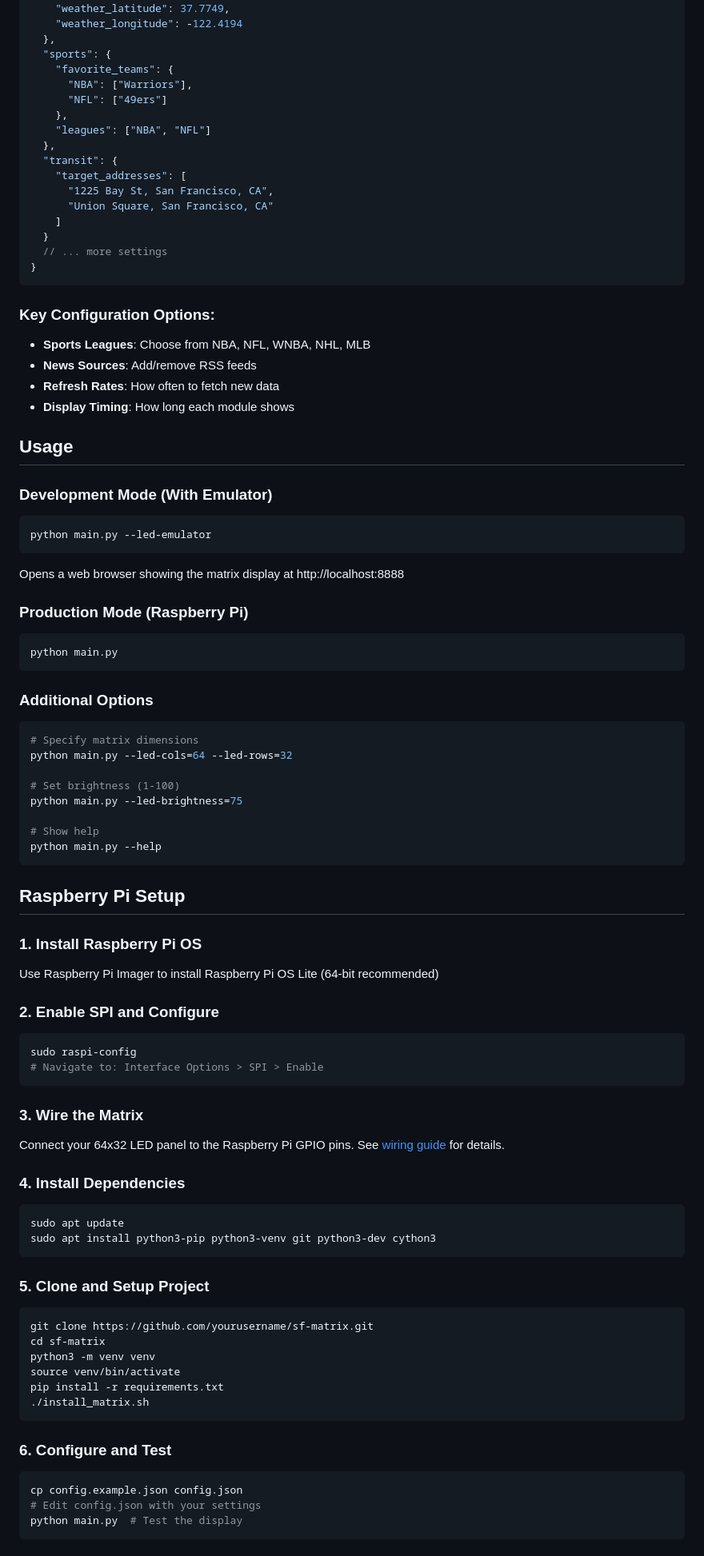
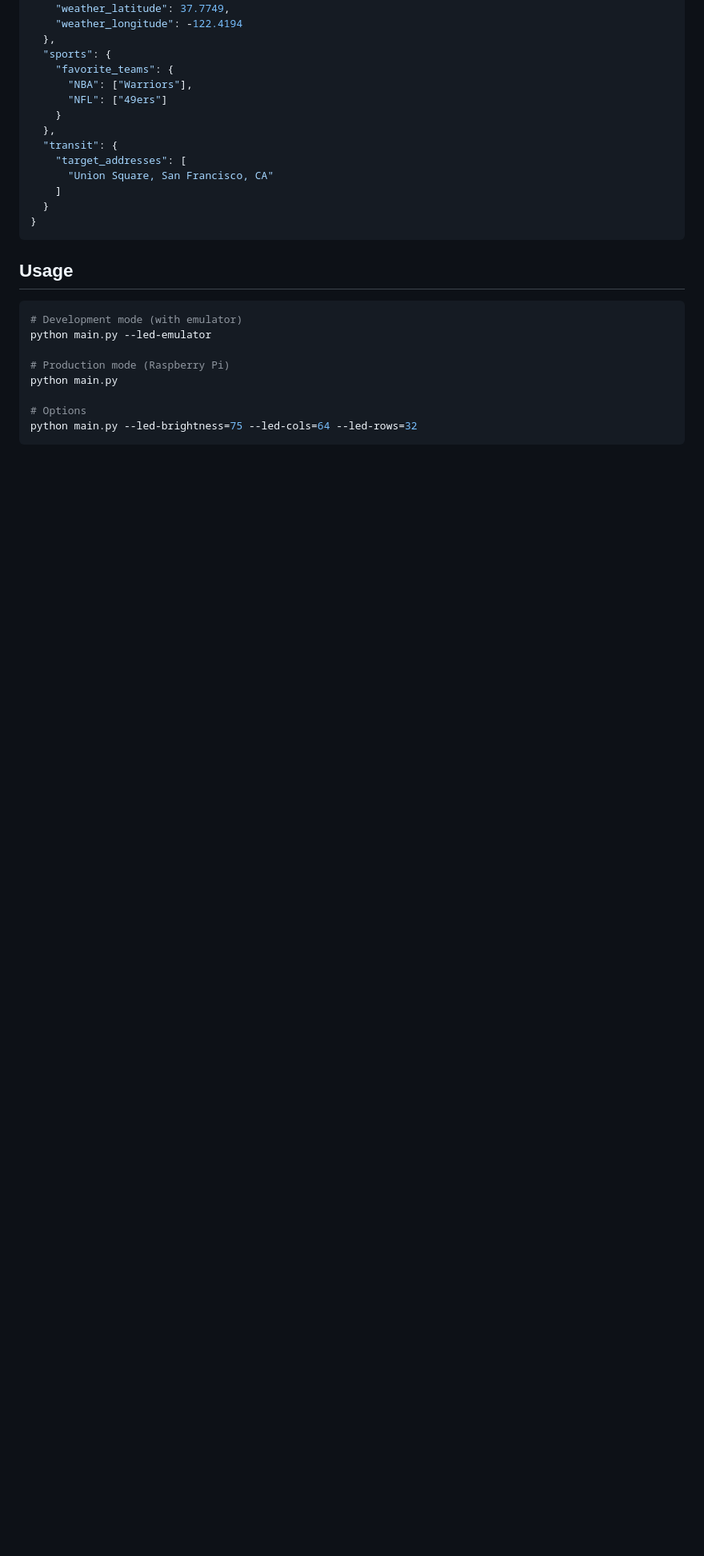
Before and after one commit to rdunlavy/sf-matrix, a Markdown page: README.md, the part around one of its changes. Shown at 80% size. Rendered like a GitHub page; blank space fills up the shorter version.

````diff
--- a/README.md
+++ b/README.md
@@ -79,84 +86,26 @@ Edit `config.json` to customize your display:
     "favorite_teams": {
       "NBA": ["Warriors"],
       "NFL": ["49ers"]
-    },
-    "leagues": ["NBA", "NFL"]
+    }
   },
   "transit": {
     "target_addresses": [
-      "1225 Bay St, San Francisco, CA",
       "Union Square, San Francisco, CA"
     ]
   }
-  // ... more settings
 }
 ```
 
-### Key Configuration Options:
-- **Sports Leagues**: Choose from NBA, NFL, WNBA, NHL, MLB
-- **News Sources**: Add/remove RSS feeds
-- **Refresh Rates**: How often to fetch new data
-- **Display Timing**: How long each module shows
-
 ## Usage
 
-### Development Mode (With Emulator)
 ```bash
+# Development mode (with emulator)
 python main.py --led-emulator
-```
-Opens a web browser showing the matrix display at http://localhost:8888
 
-### Production Mode (Raspberry Pi)
-```bash
+# Production mode (Raspberry Pi)
 python main.py
+
+# Options
+python main.py --led-brightness=75 --led-cols=64 --led-rows=32
 ```
 
-### Additional Options
-```bash
-# Specify matrix dimensions
-python main.py --led-cols=64 --led-rows=32
-
-# Set brightness (1-100)
-python main.py --led-brightness=75
-
-# Show help
-python main.py --help
-```
-
-## Raspberry Pi Setup
-
-### 1. Install Raspberry Pi OS
-Use Raspberry Pi Imager to install Raspberry Pi OS Lite (64-bit recommended)
-
-### 2. Enable SPI and Configure
-```bash
-sudo raspi-config
-# Navigate to: Interface Options > SPI > Enable
-```
-
-### 3. Wire the Matrix
-Connect your 64x32 LED panel to the Raspberry Pi GPIO pins. See [wiring guide](submodules/matrix/wiring.md) for details.
-
-### 4. Install Dependencies
-```bash
-sudo apt update
-sudo apt install python3-pip python3-venv git python3-dev cython3
-```
-
-### 5. Clone and Setup Project
-```bash
-git clone https://github.com/yourusername/sf-matrix.git
-cd sf-matrix
-python3 -m venv venv
-source venv/bin/activate
-pip install -r requirements.txt
-./install_matrix.sh
-```
-
-### 6. Configure and Test
-```bash
-cp config.example.json config.json
-# Edit config.json with your settings
-python main.py  # Test the display
-```
-
````
Also changed, not shown: other parts of README.md (+72 -158 lines).
